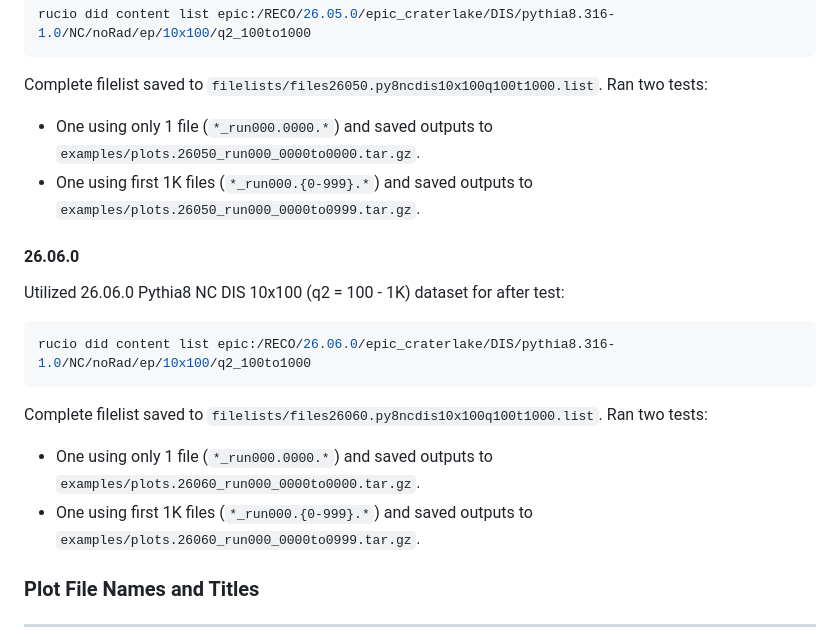
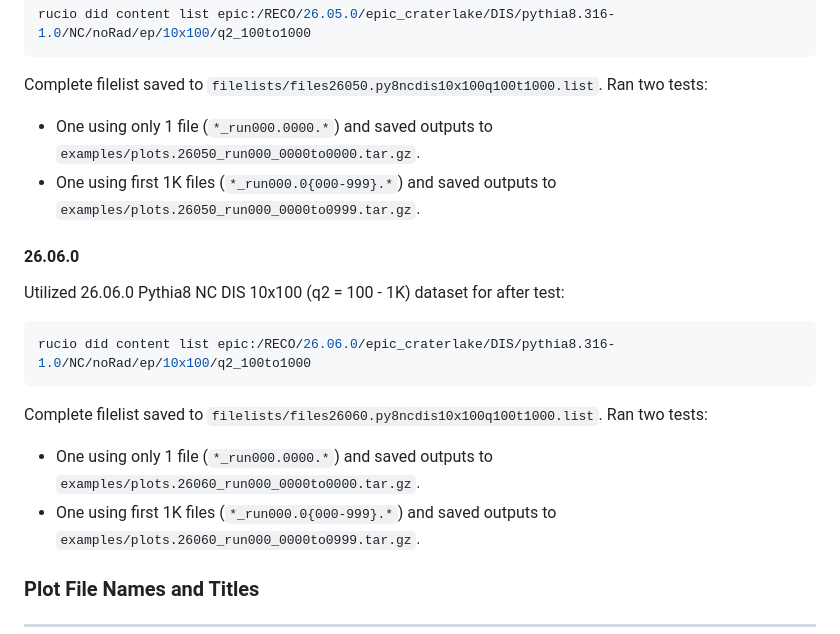
Before and after one commit to eic/snippets, a Markdown page: JetsAndHF/JetValidation/README.md, the part around one of its changes. Rendered like a GitHub page.

```diff
--- a/JetsAndHF/JetValidation/README.md
+++ b/JetsAndHF/JetValidation/README.md
@@ -34,7 +34,7 @@ rucio did content list epic:/RECO/26.05.0/epic_craterlake/DIS/pythia8.316-1.0/NC
 Complete filelist saved to `filelists/files26050.py8ncdis10x100q100t1000.list`.  Ran two tests:
   - One using only 1 file (`*_run000.0000.*`) and saved outputs to
     `examples/plots.26050_run000_0000to0000.tar.gz`.
-  - One using first 1K files (`*_run000.{0-999}.*`) and saved outputs to
+  - One using first 1K files (`*_run000.0{000-999}.*`) and saved outputs to
     `examples/plots.26050_run000_0000to0999.tar.gz`.
 
 #### 26.06.0
@@ -48,7 +48,7 @@ rucio did content list epic:/RECO/26.06.0/epic_craterlake/DIS/pythia8.316-1.0/NC
 Complete filelist saved to `filelists/files26060.py8ncdis10x100q100t1000.list`.  Ran two tests:
   - One using only 1 file (`*_run000.0000.*`) and saved outputs to
     `examples/plots.26060_run000_0000to0000.tar.gz`.
-  - One using first 1K files (`*_run000.{0-999}.*`) and saved outputs to
+  - One using first 1K files (`*_run000.0{000-999}.*`) and saved outputs to
     `examples/plots.26060_run000_0000to0999.tar.gz`.
 
 ### Plot File Names and Titles
```
Also changed, not shown: other parts of JetsAndHF/JetValidation/README.md (+2 -2 lines).
